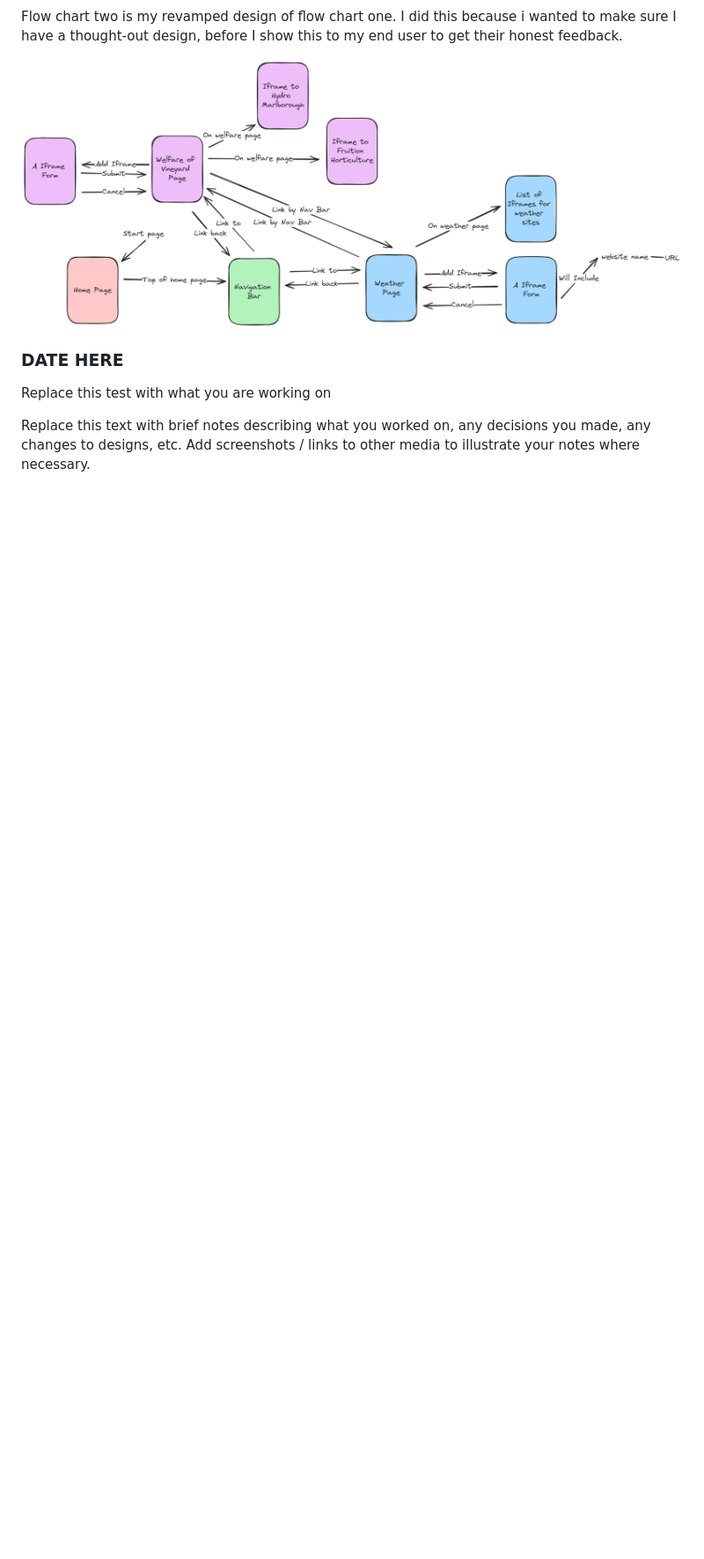
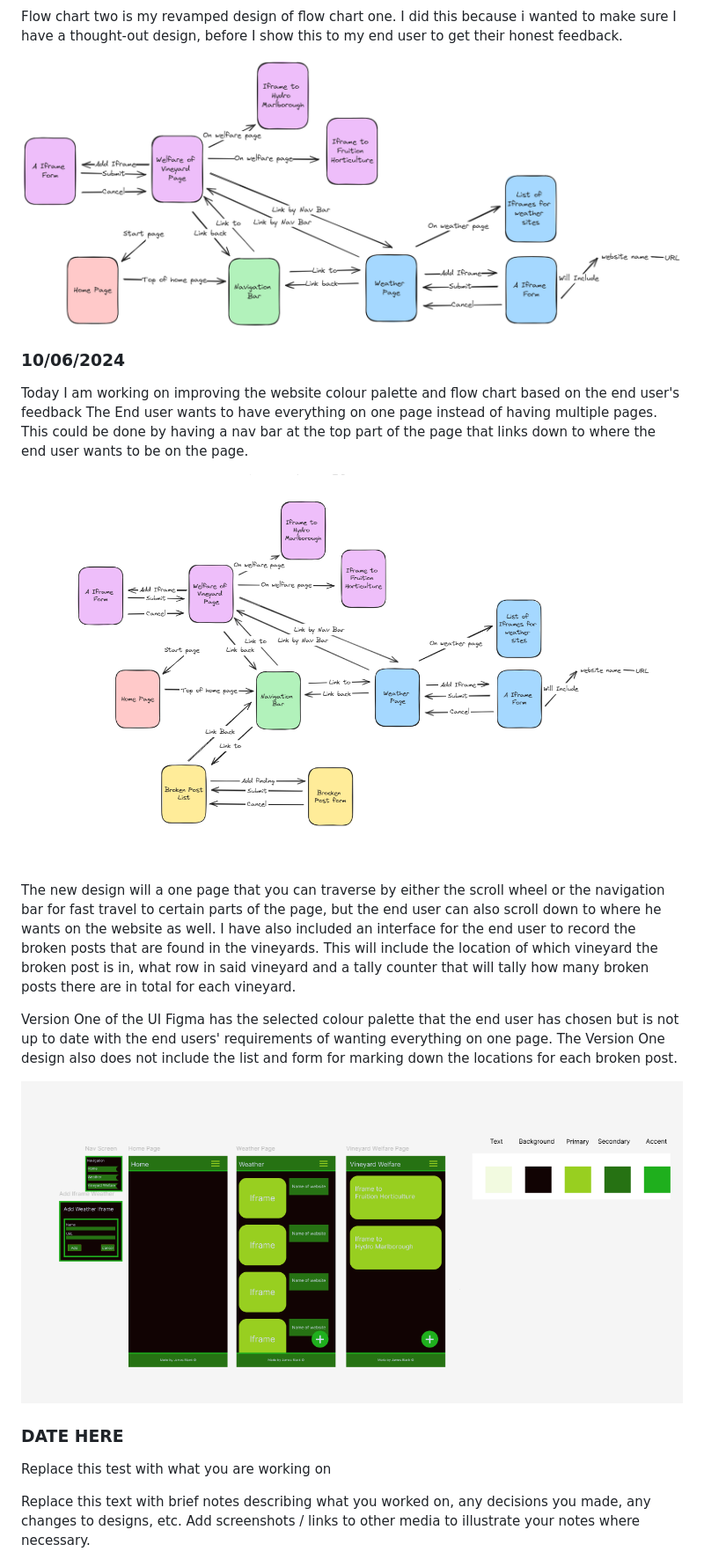
Before and after one commit to waimea-jmblack/200-DTD-Assessment, a Markdown page: Development.md, the part around the change printed below. Shown: that part at 88% size. Drawn GitHub-style; blank space fills up the shorter version.

```diff
--- a/Development.md
+++ b/Development.md
@@ -35,6 +35,23 @@ Flow chart two is my revamped design of flow chart one. I did this because i wan
 
 
 
+### 10/06/2024
+
+Today I am working on improving the website colour palette and flow chart based on the end user's feedback
+The End user wants to have everything on one page instead of having multiple pages. This could be done by having a nav bar at the top part of the page that links down to where the end user wants to be on the page.
+
+![Flow Chart V3](images/Flow3.png)
+
+The new design will a one page that you can traverse by either the scroll wheel or the navigation bar for fast travel to certain parts of the page, but the end user can also scroll down to where he wants on the website as well.
+I have also included an interface for the end user to record the broken posts that are found in the vineyards.
+This will include the location of which vineyard the broken post is in, what row in said vineyard and a tally counter that will tally how many broken posts there are in total for each vineyard.
+
+Version One of the UI Figma has the selected colour palette that the end user has chosen but is not up to date with the end users' requirements of wanting everything on one page. The Version One design also does not include the list and form for marking down the locations for each broken post.
+
+
+![Version One UI](images/UiFigma1.png)
+
+
 ### DATE HERE
 
 Replace this test with what you are working on
```
Also changed, not shown: other parts of Development.md (+2 -6 lines), images/Database1.png (added).
